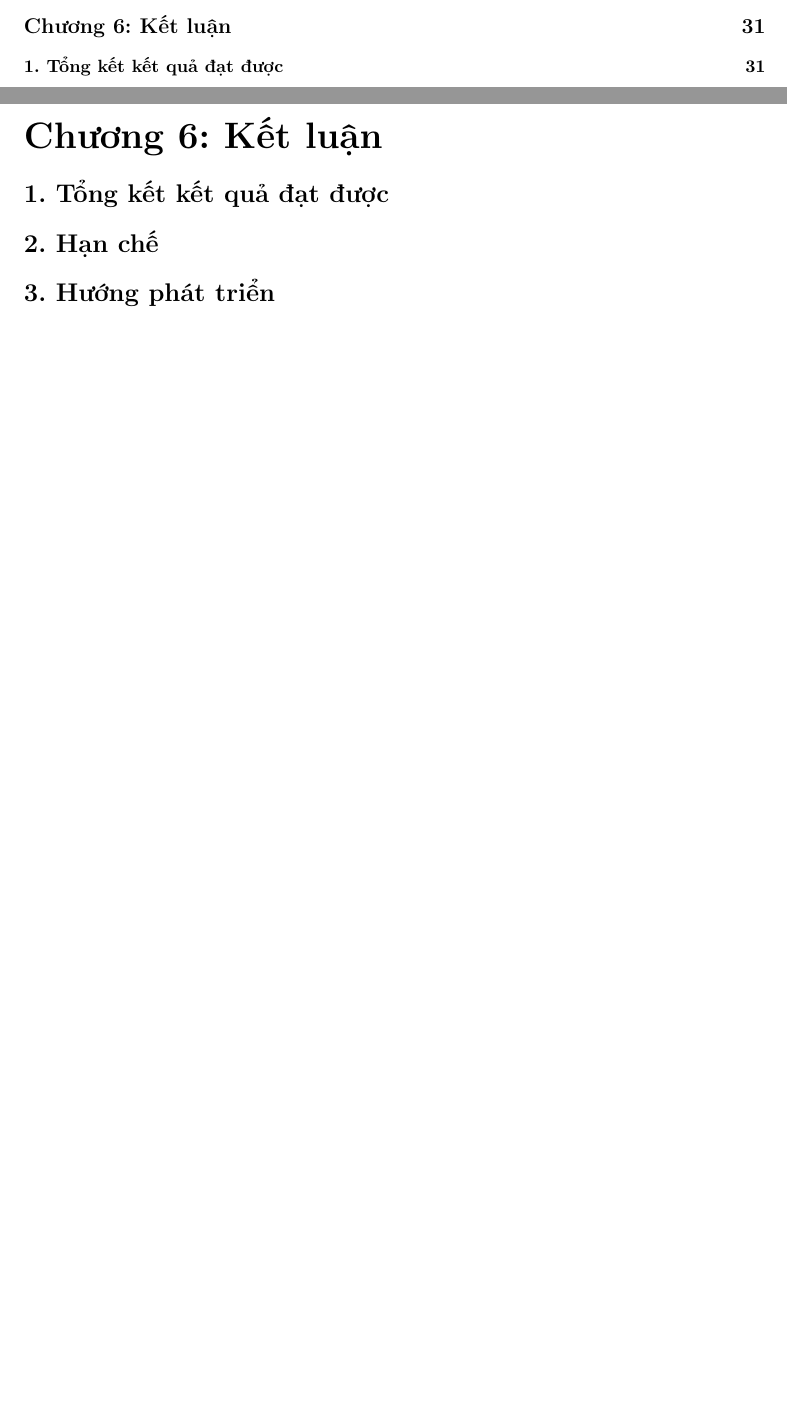
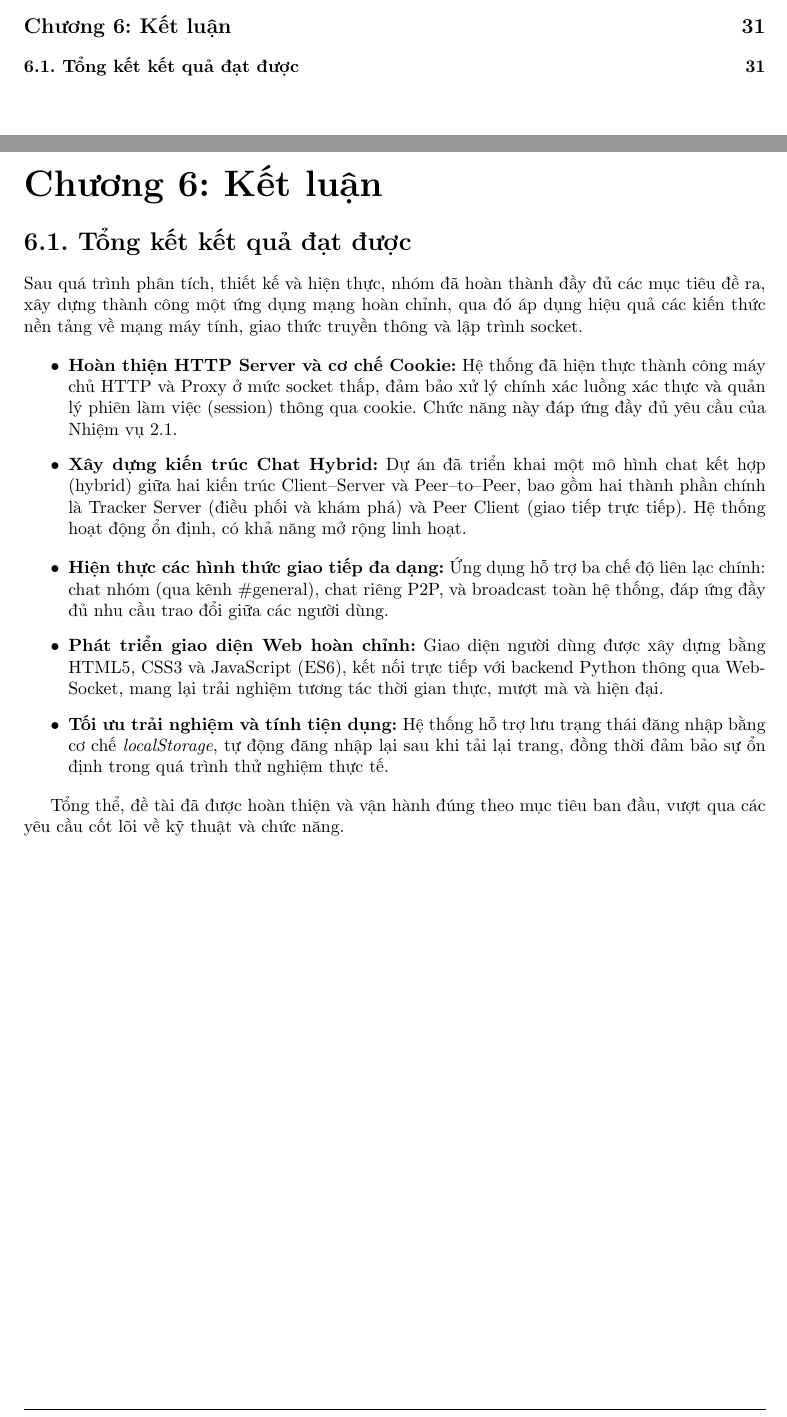
Before and after one commit to MrCopperrrr/Computer_Network_Assignment_1_Report, a LaTeX document (main.tex, which reads Section/6. Chương 6.tex): two parts of pages 3 and 32 of 32, joined at a grey line, cut so that both start at the same text, the shorter picture padded with empty space. Compiled offline with pdfLaTeX.

Commit message:
upload chương 6 1.

```diff
--- a/Section/6. Chương 6.tex
+++ b/Section/6. Chương 6.tex
@@ -2,13 +2,28 @@
 \addcontentsline{toc}{part}{Chương 6: Kết luận}
 %============================================================================
 
-\section*{1. Tổng kết kết quả đạt được}
-\addcontentsline{toc}{section}{1. Tổng kết kết quả đạt được}
+\section*{6.1. Tổng kết kết quả đạt được}
+\addcontentsline{toc}{section}{6.1. Tổng kết kết quả đạt được}
+
+Sau quá trình phân tích, thiết kế và hiện thực, nhóm đã hoàn thành đầy đủ các mục tiêu đề ra, xây dựng thành công một ứng dụng mạng hoàn chỉnh, qua đó áp dụng hiệu quả các kiến thức nền tảng về mạng máy tính, giao thức truyền thông và lập trình socket.
+
+\begin{itemize}
+    \item \textbf{Hoàn thiện HTTP Server và cơ chế Cookie:}
+    Hệ thống đã hiện thực thành công máy chủ HTTP và Proxy ở mức socket thấp, đảm bảo xử lý chính xác luồng xác thực và quản lý phiên làm việc (session) thông qua cookie. Chức năng này đáp ứng đầy đủ yêu cầu của Nhiệm vụ 2.1.
+
+    \item \textbf{Xây dựng kiến trúc Chat Hybrid:}
+    Dự án đã triển khai một mô hình chat kết hợp (hybrid) giữa hai kiến trúc Client–Server và Peer–to–Peer, bao gồm hai thành phần chính là Tracker Server (điều phối và khám phá) và Peer Client (giao tiếp trực tiếp). Hệ thống hoạt động ổn định, có khả năng mở rộng linh hoạt.
+
+    \item \textbf{Hiện thực các hình thức giao tiếp đa dạng:}
+    Ứng dụng hỗ trợ ba chế độ liên lạc chính: chat nhóm (qua kênh \#general), chat riêng P2P, và broadcast toàn hệ thống, đáp ứng đầy đủ nhu cầu trao đổi giữa các người dùng.
+
+    \item \textbf{Phát triển giao diện Web hoàn chỉnh:}
+    Giao diện người dùng được xây dựng bằng HTML5, CSS3 và JavaScript (ES6), kết nối trực tiếp với backend Python thông qua WebSocket, mang lại trải nghiệm tương tác thời gian thực, mượt mà và hiện đại.
+
+    \item \textbf{Tối ưu trải nghiệm và tính tiện dụng:}
+    Hệ thống hỗ trợ lưu trạng thái đăng nhập bằng cơ chế \textit{localStorage}, tự động đăng nhập lại sau khi tải lại trang, đồng thời đảm bảo sự ổn định trong quá trình thử nghiệm thực tế.
+\end{itemize}
+
+Tổng thể, đề tài đã được hoàn thiện và vận hành đúng theo mục tiêu ban đầu, vượt qua các yêu cầu cốt lõi về kỹ thuật và chức năng.
 
 %============================================================================
-\section*{2. Hạn chế}
-\addcontentsline{toc}{section}{2. Hạn chế}
-
-%============================================================================
-\section*{3. Hướng phát triển}
-\addcontentsline{toc}{section}{3. Hướng phát triển}
```
